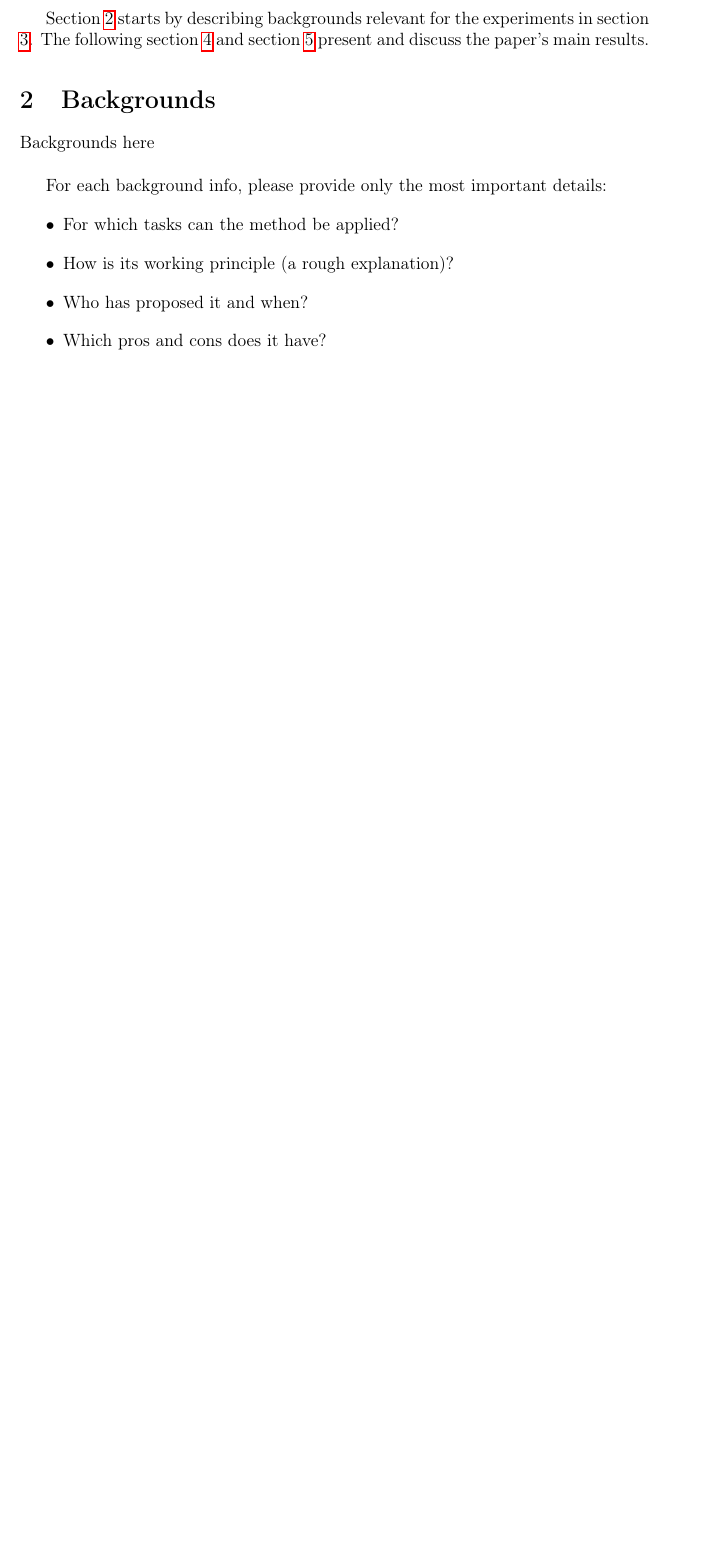
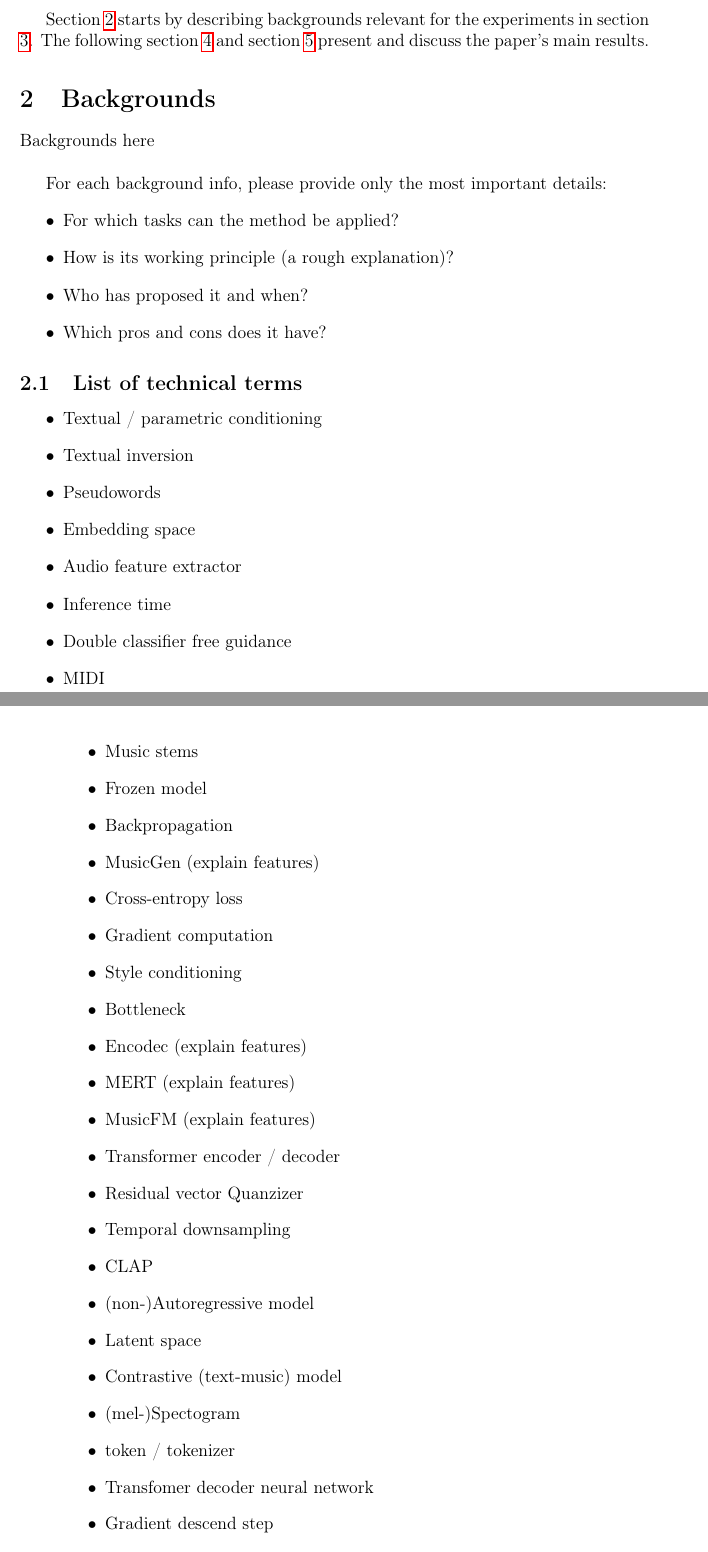
Before and after one commit to felkru/proseminar_musicstyle, a LaTeX document (latex/template.tex): part of page 4 of 7 before the commit and two parts of pages 4 and 5 of 8 after it, the two joined at a grey line, cut so that both start at the same text, the shorter picture padded with empty space. Compiled offline with pdfLaTeX.

Commit message:
added max's term explanation list

```diff
--- a/latex/template.tex
+++ b/latex/template.tex
@@ -29,7 +29,8 @@
 \usepackage[pdftex,pdfpagelabels]{hyperref}                 % Hyperlinks im PDF
 \usepackage{natbib,doi}                                     % Literaturverzeichnis, DOIs
 \usepackage[section,boxed]{algorithm}                       % Floating-Umgebung für Algorithmen
-\usepackage{algpseudocode}                                  % Pseudocode für Algorithmen
+\usepackage{algpseudocode}
+\usepackage{outlines}
 %\usepackage{commenting}
 
 \captionsetup{farskip=10pt,topadjust=0pt,captionskip=10pt,nearskip=0pt,margin=10pt}
@@ -131,4 +130,37 @@
     \item Which pros and cons does it have?
 \end{itemize}
 
+\subsection{List of technical terms}
 
+\begin{outline}
+    \1 Textual / parametric conditioning
+    \1 Textual inversion
+    \1 Pseudowords
+    \1 Embedding space
+    \1 Audio feature extractor
+    \1 Inference time
+    \1 Double classifier free guidance
+    \1 MIDI
+    \1 Music stems
+    \1 Frozen model
+    \1 Backpropagation
+    \1 MusicGen (explain features)
+    \1 Cross-entropy loss
+    \1 Gradient computation
+    \1 Style conditioning
+    \1 Bottleneck
+    \1 Encodec (explain features)
+    \1 MERT (explain features)
+    \1 MusicFM (explain features)
+    \1 Transformer encoder / decoder
+    \1 Residual vector Quanzizer
+    \1 Temporal downsampling
+    \1 CLAP
+    \1 (non-)Autoregressive model
+    \1 Latent space
+    \1 Contrastive (text-music) model
+    \1 (mel-)Spectogram
+    \1 token / tokenizer
+    \1 Transfomer decoder neural network
+    \1 Gradient descend step
+    \1 Latent representation
@@ -135,3 +174,6 @@
+    \1 Vanilla Adam optimizer
+    \1 Continuation method
+\end{outline}\\
 
 Method here.\\
 
```
Also changed, not shown: latex/template.tex (9 more changed lines).
